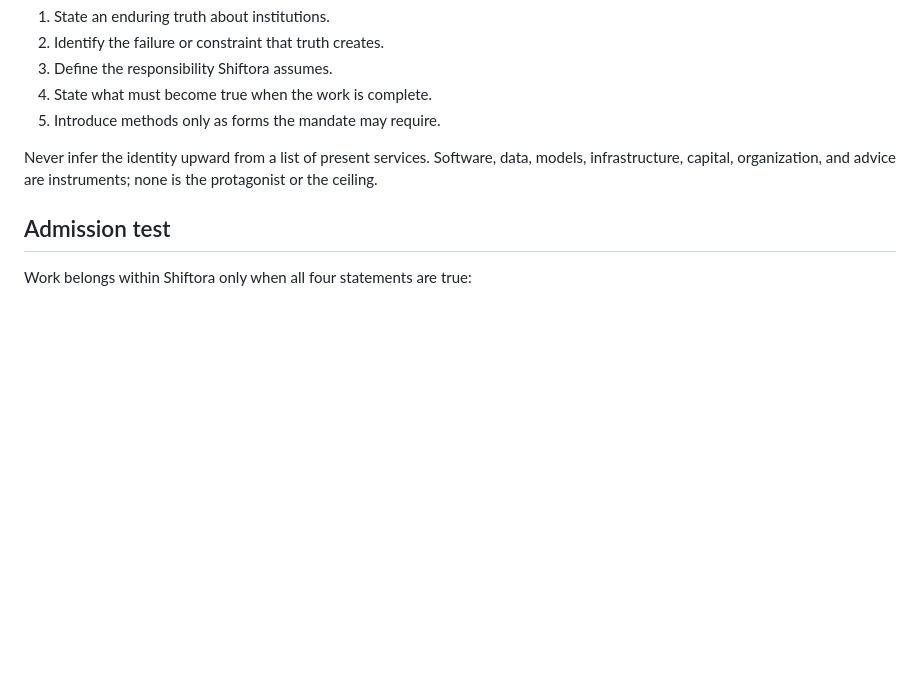
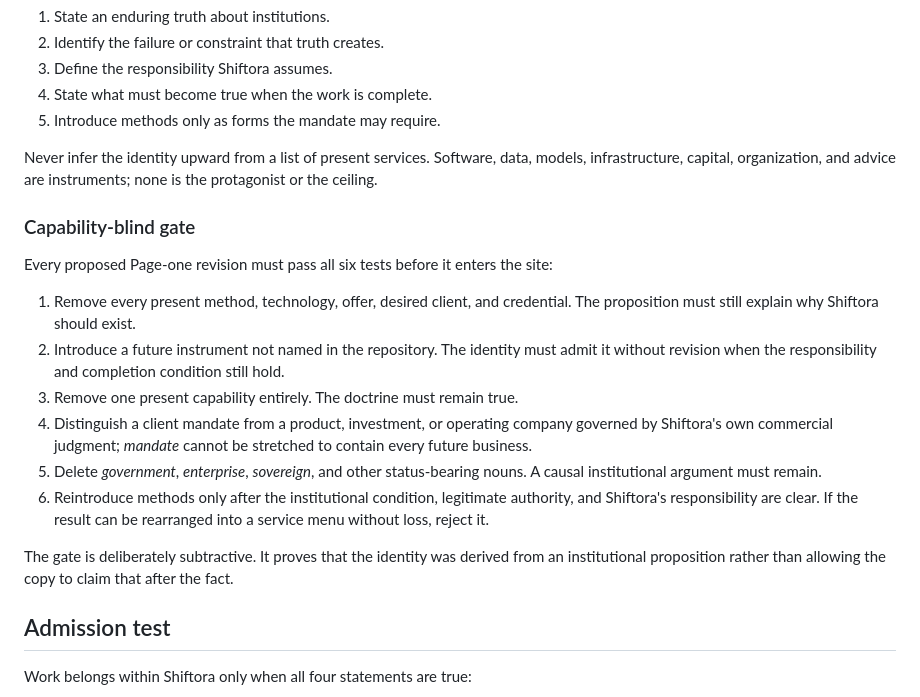
Before and after one commit to crazee-aditya/shiftora-ai-live, a Markdown page: BRAND.md, the part around the change. GitHub-like rendering; blank space fills up the shorter version.

Commit message:
Codify capability-blind positioning gate

```diff
--- a/BRAND.md
+++ b/BRAND.md
@@ -27,6 +27,19 @@ Public copy is derived in this order:
 5. Introduce methods only as forms the mandate may require.
 
 Never infer the identity upward from a list of present services. Software, data, models, infrastructure, capital, organization, and advice are instruments; none is the protagonist or the ceiling.
+
+### Capability-blind gate
+
+Every proposed Page-one revision must pass all six tests before it enters the site:
+
+1. Remove every present method, technology, offer, desired client, and credential. The proposition must still explain why Shiftora should exist.
+2. Introduce a future instrument not named in the repository. The identity must admit it without revision when the responsibility and completion condition still hold.
+3. Remove one present capability entirely. The doctrine must remain true.
+4. Distinguish a client mandate from a product, investment, or operating company governed by Shiftora's own commercial judgment; *mandate* cannot be stretched to contain every future business.
+5. Delete *government*, *enterprise*, *sovereign*, and other status-bearing nouns. A causal institutional argument must remain.
+6. Reintroduce methods only after the institutional condition, legitimate authority, and Shiftora's responsibility are clear. If the result can be rearranged into a service menu without loss, reject it.
+
+The gate is deliberately subtractive. It proves that the identity was derived from an institutional proposition rather than allowing the copy to claim that after the fact.
 
 ## Admission test
 
```
